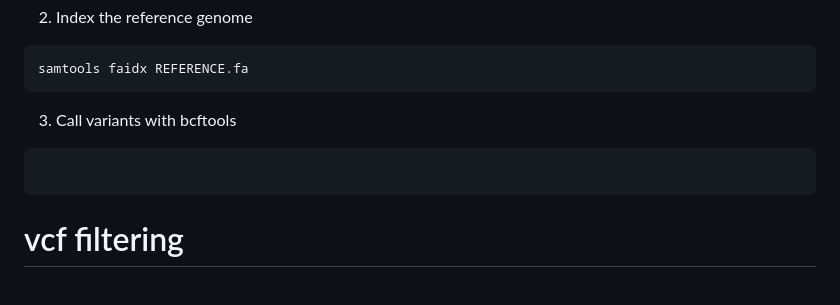
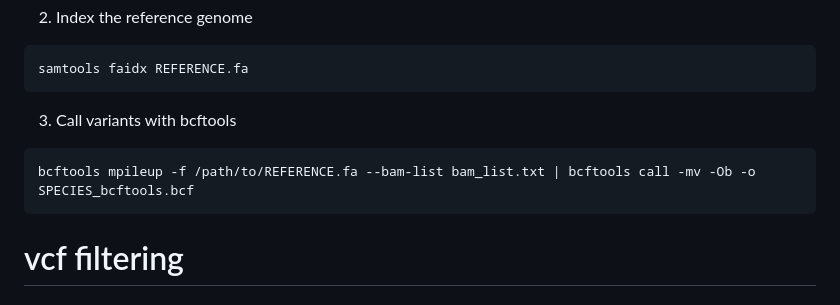
Before and after one commit to mmerkin/Melanism, a Markdown page: README.md, the part around the change. Drawn GitHub-style.

````diff
--- a/README.md
+++ b/README.md
@@ -196,7 +196,7 @@ samtools faidx REFERENCE.fa
 ```
 3) Call variants with bcftools
 ```bash
-
+bcftools mpileup -f /path/to/REFERENCE.fa --bam-list bam_list.txt | bcftools call -mv -Ob -o SPECIES_bcftools.bcf
 ```
 
 # vcf filtering
````
